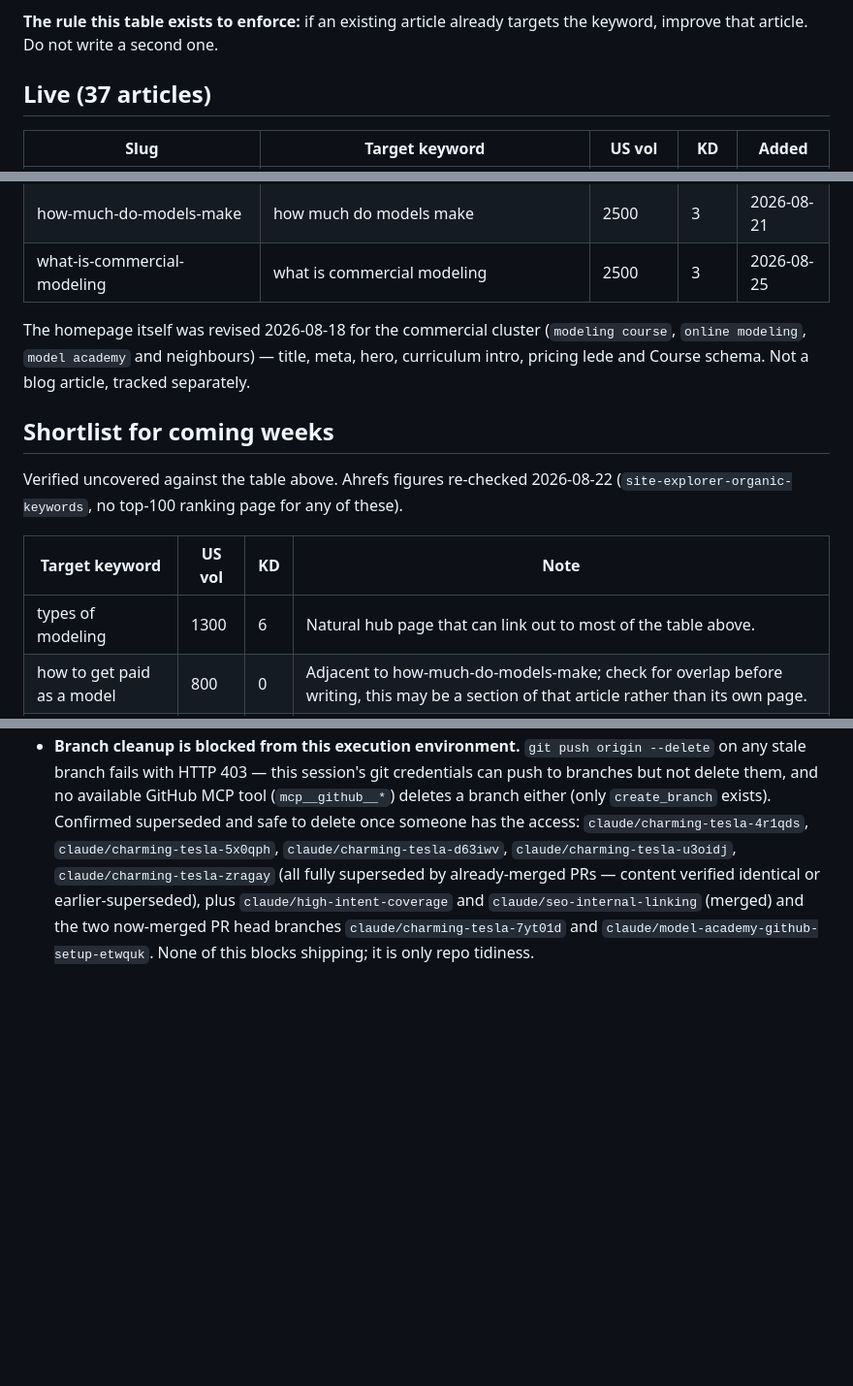
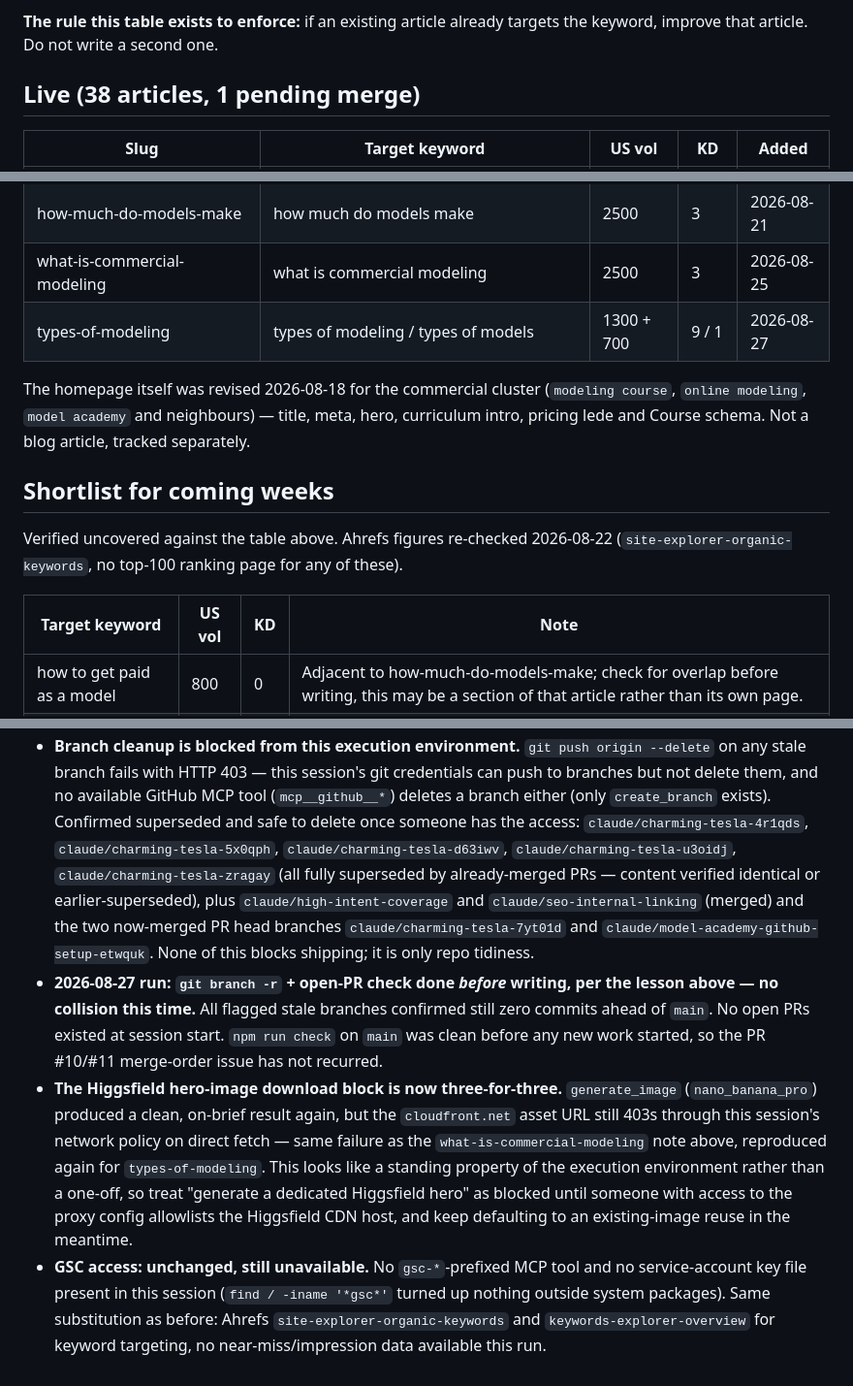
Before and after one commit to slaythedawn/oma-site, a Markdown page: content/ledger.md, 3 parts joined by grey strips. Shown at 97% size. GitHub-like rendering; blank space fills up the shorter version.

Commit message:
Update the ledger for this week's article and confirm the recurring gaps
types-of-modeling added to the live table and removed from the shortlist.
Also records that the pre-write branch/PR collision check (added last
week) worked this time, that the Higgsfield CDN download block is now
reproduced a third time, and that GSC access is still unavailable in
this execution environment.

```diff
--- a/content/ledger.md
+++ b/content/ledger.md
@@ -7,7 +7,7 @@ are US Ahrefs figures at the date the article was picked, where known.
 **The rule this table exists to enforce:** if an existing article already
 targets the keyword, improve that article. Do not write a second one.
 
-## Live (37 articles)
+## Live (38 articles, 1 pending merge)
 
 | Slug | Target keyword | US vol | KD | Added |
 | --- | --- | --- | --- | --- |
@@ -48,6 +48,7 @@ targets the keyword, improve that article. Do not write a second one.
 | runway-model | runway model / what is runway modeling | 3200 + 1200 | 2 / 0 | 2026-08-20 |
 | how-much-do-models-make | how much do models make | 2500 | 3 | 2026-08-21 |
 | what-is-commercial-modeling | what is commercial modeling | 2500 | 3 | 2026-08-25 |
+| types-of-modeling | types of modeling / types of models | 1300 + 700 | 9 / 1 | 2026-08-27 |
 
 The homepage itself was revised 2026-08-18 for the commercial cluster
 (`modeling course`, `online modeling`, `model academy` and neighbours) —
@@ -62,7 +63,6 @@ any of these).
 
 | Target keyword | US vol | KD | Note |
 | --- | --- | --- | --- |
-| types of modeling | 1300 | 6 | Natural hub page that can link out to most of the table above. |
 | how to get paid as a model | 800 | 0 | Adjacent to how-much-do-models-make; check for overlap before writing, this may be a section of that article rather than its own page. |
 | how to find modeling jobs | 700 | 0 | Close to the offer. Check against modeling-jobs for overlap before writing — may already be covered. |
 | modeling scams | 60 | 1 | Low volume but high relevance to the brand's anti-scam positioning; modeling-schools already carries some of this. Check for overlap first. |
@@ -174,3 +174,24 @@ any of these).
   branches `claude/charming-tesla-7yt01d` and
   `claude/model-academy-github-setup-etwquk`. None of this blocks
   shipping; it is only repo tidiness.
+- **2026-08-27 run: `git branch -r` + open-PR check done *before* writing,
+  per the lesson above — no collision this time.** All flagged stale
+  branches confirmed still zero commits ahead of `main`. No open PRs
+  existed at session start. `npm run check` on `main` was clean before any
+  new work started, so the PR #10/#11 merge-order issue has not recurred.
+- **The Higgsfield hero-image download block is now three-for-three.**
+  `generate_image` (`nano_banana_pro`) produced a clean, on-brief result
+  again, but the `cloudfront.net` asset URL still 403s through this
+  session's network policy on direct fetch — same failure as the
+  `what-is-commercial-modeling` note above, reproduced again for
+  `types-of-modeling`. This looks like a standing property of the
+  execution environment rather than a one-off, so treat "generate a
+  dedicated Higgsfield hero" as blocked until someone with access to the
+  proxy config allowlists the Higgsfield CDN host, and keep defaulting to
+  an existing-image reuse in the meantime.
+- **GSC access: unchanged, still unavailable.** No `gsc-*`-prefixed MCP
+  tool and no service-account key file present in this session
+  (`find / -iname '*gsc*'` turned up nothing outside system packages).
+  Same substitution as before: Ahrefs `site-explorer-organic-keywords` and
+  `keywords-explorer-overview` for keyword targeting, no near-miss/impression
+  data available this run.
```
